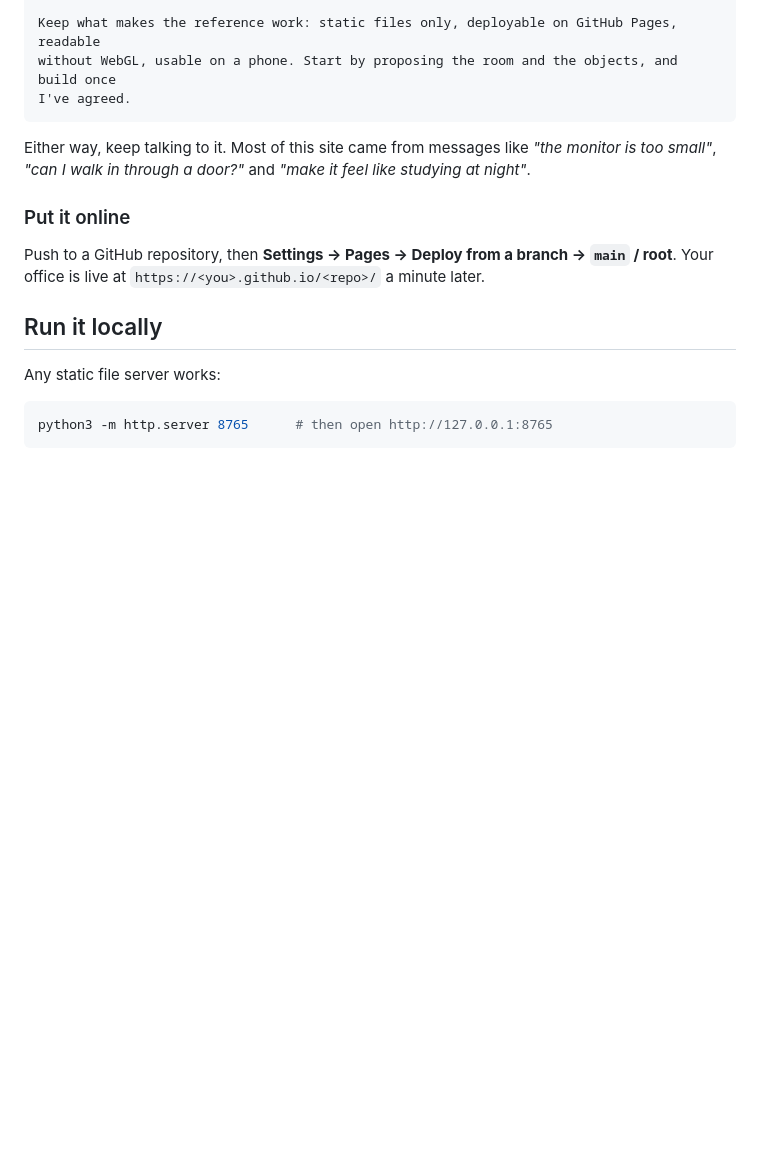
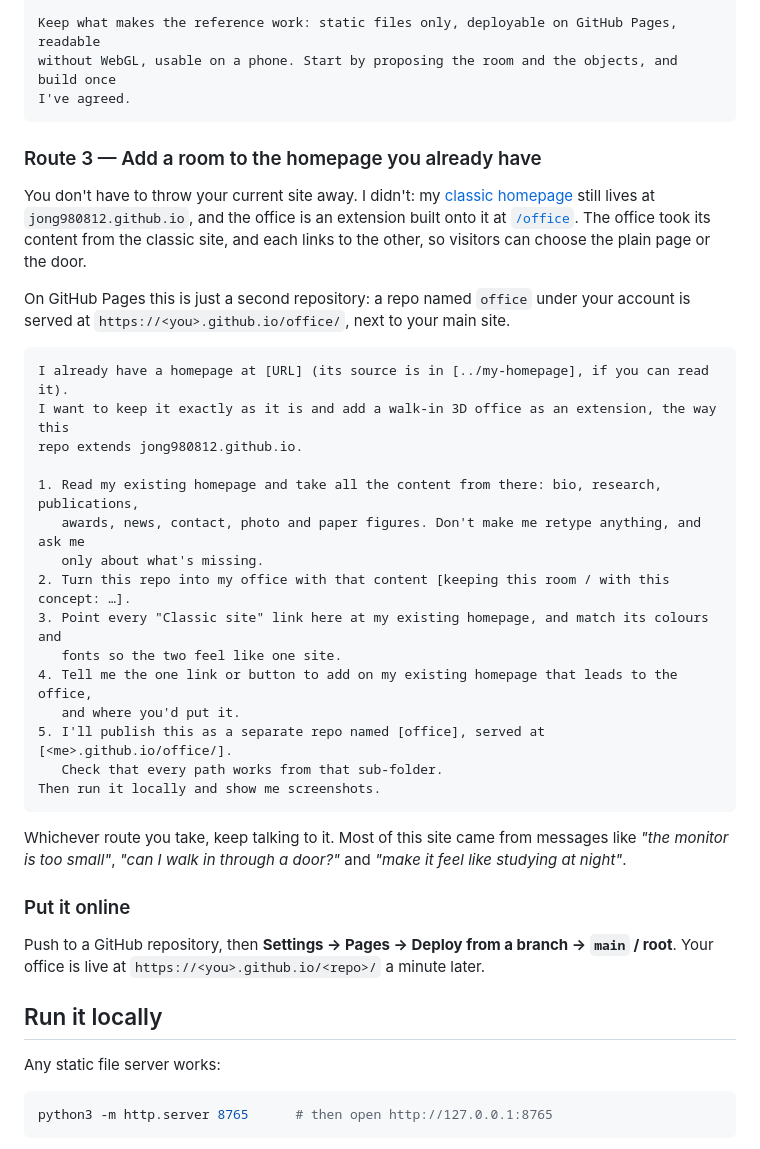
Before and after one commit to jong980812/office, a Markdown page: README.md, the part around one of its changes. Drawn GitHub-style; blank space fills up the shorter version.

````diff
--- a/README.md
+++ b/README.md
@@ -119,7 +130,36 @@ without WebGL, usable on a phone. Start by proposing the room and the objects, a
 I've agreed.
 ```
 
-Either way, keep talking to it. Most of this site came from messages like *"the monitor is too
+### Route 3 — Add a room to the homepage you already have
+
+You don't have to throw your current site away. I didn't: my
+[classic homepage](https://jong980812.github.io/) still lives at `jong980812.github.io`, and the
+office is an extension built onto it at [`/office`](https://jong980812.github.io/office/). The
+office took its content from the classic site, and each links to the other, so visitors can choose
+the plain page or the door.
+
+On GitHub Pages this is just a second repository: a repo named `office` under your account is
+served at `https://<you>.github.io/office/`, next to your main site.
+
+```text
+I already have a homepage at [URL] (its source is in [../my-homepage], if you can read it).
+I want to keep it exactly as it is and add a walk-in 3D office as an extension, the way this
+repo extends jong980812.github.io.
+
+1. Read my existing homepage and take all the content from there: bio, research, publications,
+   awards, news, contact, photo and paper figures. Don't make me retype anything, and ask me
+   only about what's missing.
+2. Turn this repo into my office with that content [keeping this room / with this concept: …].
+3. Point every "Classic site" link here at my existing homepage, and match its colours and
+   fonts so the two feel like one site.
+4. Tell me the one link or button to add on my existing homepage that leads to the office,
+   and where you'd put it.
+5. I'll publish this as a separate repo named [office], served at [<me>.github.io/office/].
+   Check that every path works from that sub-folder.
+Then run it locally and show me screenshots.
+```
+
+Whichever route you take, keep talking to it. Most of this site came from messages like *"the monitor is too
 small"*, *"can I walk in through a door?"* and *"make it feel like studying at night"*.
 
 ### Put it online
````
Also changed, not shown: other parts of README.md (+23 -12 lines).
